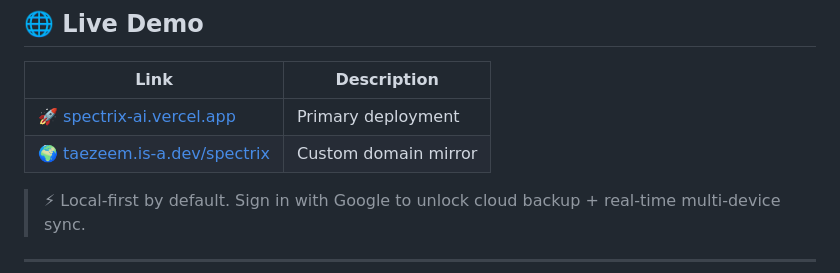
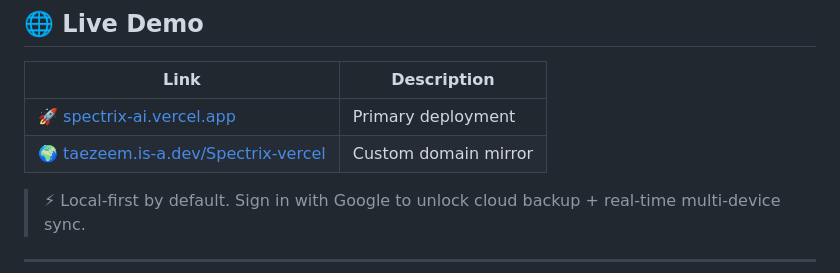
Before and after one commit to taezeem14/Spectrix-Vercel, a Markdown page: README.md, the part around the change. GitHub-like rendering.

```diff
--- a/README.md
+++ b/README.md
@@ -32,7 +32,7 @@
 | Link | Description |
 |------|-------------|
 | 🚀 [spectrix-ai.vercel.app](https://spectrix-ai.vercel.app) | Primary deployment |
-| 🌍 [taezeem.is-a.dev/spectrix](https://taezeem.is-a.dev/spectrix) | Custom domain mirror |
+| 🌍 [taezeem.is-a.dev/Spectrix-vercel](https://taezeem.is-a.dev/Spectrix-vercel) | Custom domain mirror |
 
 > ⚡ Local-first by default. Sign in with Google to unlock cloud backup + real-time multi-device sync.
 
```
